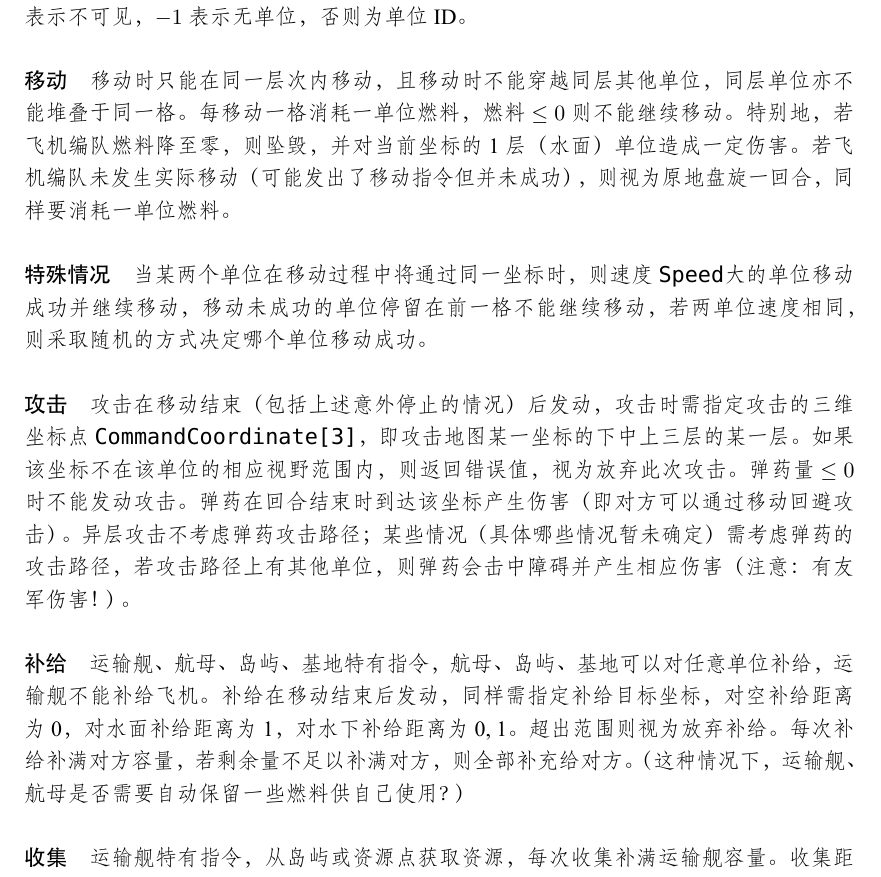
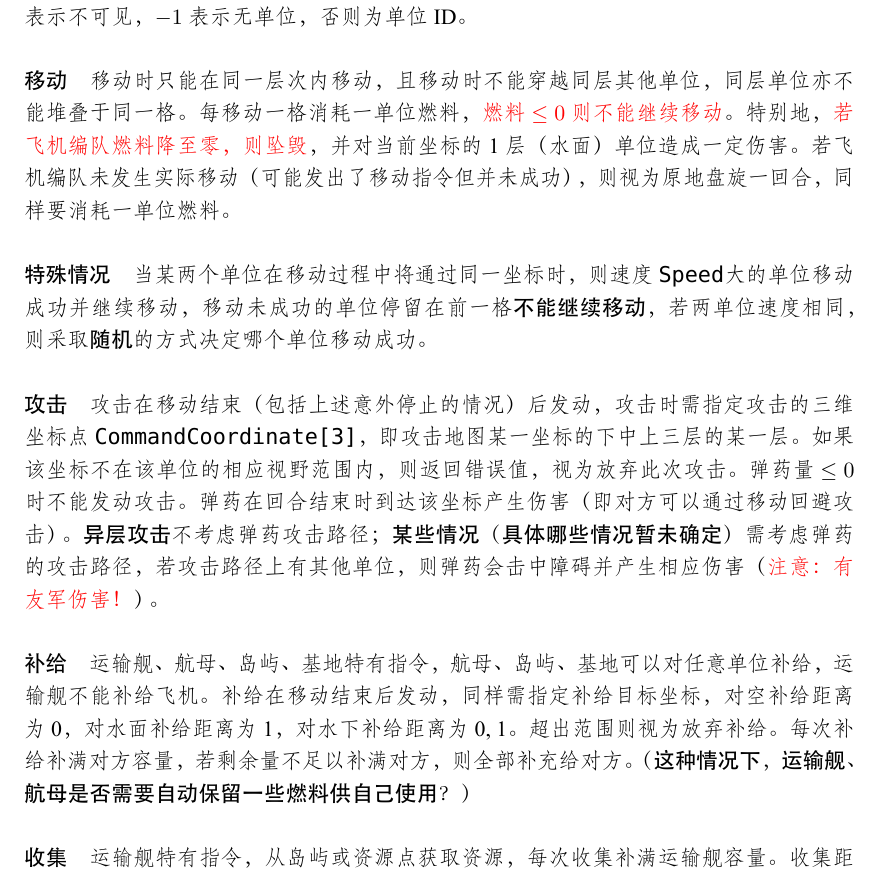
Before and after one commit to EESAST/teamstyle16, a LaTeX document (doc/src/rules.tex): part of page 5 of 6, cut so that both start at the same text. The pictures show the PDF file doc/rules.pdf that the author committed with the source.

Commit message:
Add color & boldface
Now the rules.pdf is almost the same as rules.docx, except that some data (about the ships) have not been recorded, because that will be boring and useless (date not updated)

```diff
--- a/doc/src/rules.tex
+++ b/doc/src/rules.tex
@@ -17,7 +17,7 @@
 \linespread{1.2}
 
 \usepackage{amsmath}
-\usepackage{enumerate}
+\usepackage[usenames,dvipsnames,svgnames,table]{xcolor}
 \usepackage[colorlinks=true]{hyperref}
 
 \begin{document}
@@ -212,16 +212,16 @@
         地形全可见（海洋、基地、岛屿、油田、矿场），每个单位均有三层视野范围，己方单位共享视野范围，构成地图可见状态\mbox{ \ttfamily FieldofVison[MapSize][MapSize][3]}，$-2$表示不可见，$-1$表示无单位，否则为单位ID。
 
       \paragraph{移动}
-        移动时只能在同一层次内移动，且移动时不能穿越同层其他单位，同层单位亦不能堆叠于同一格。每移动一格消耗一单位燃料，燃料$\leq 0$则不能继续移动。特别地，若飞机编队燃料降至零，则坠毁，并对当前坐标的1层（水面）单位造成一定伤害。若飞机编队未发生实际移动（可能发出了移动指令但并未成功），则视为原地盘旋一回合，同样要消耗一单位燃料。
+        移动时只能在同一层次内移动，且移动时不能穿越同层其他单位，同层单位亦不能堆叠于同一格。每移动一格消耗一单位燃料，{\color{red}燃料$\leq 0$则不能继续移动}。特别地，{\color{red}若飞机编队燃料降至零，则坠毁}，并对当前坐标的1层（水面）单位造成一定伤害。若飞机编队未发生实际移动（可能发出了移动指令但并未成功），则视为原地盘旋一回合，同样要消耗一单位燃料。
 
       \paragraph{特殊情况}
-        当某两个单位在移动过程中将通过同一坐标时，则速度 \ttname{Speed}大的单位移动成功并继续移动，移动未成功的单位停留在前一格不能继续移动，若两单位速度相同，则采取随机的方式决定哪个单位移动成功。
+        当某两个单位在移动过程中将通过同一坐标时，则速度\ttname{Speed}大的单位移动成功并继续移动，移动未成功的单位停留在前一格\textbf{不能继续移动}，若两单位速度相同，则采取\textbf{随机}的方式决定哪个单位移动成功。
 
       \paragraph{攻击}
-        攻击在移动结束（包括上述意外停止的情况）后发动，攻击时需指定攻击的三维坐标点 \ttname{CommandCoordinate[3]}，即攻击地图某一坐标的下中上三层的某一层。如果该坐标不在该单位的相应视野范围内，则返回错误值，视为放弃此次攻击。弹药量$\leq 0$时不能发动攻击。弹药在回合结束时到达该坐标产生伤害（即对方可以通过移动回避攻击）。异层攻击不考虑弹药攻击路径；某些情况（具体哪些情况暂未确定）需考虑弹药的攻击路径，若攻击路径上有其他单位，则弹药会击中障碍并产生相应伤害（注意：有友军伤害！）。
+        攻击在移动结束（包括上述意外停止的情况）后发动，攻击时需指定攻击的三维坐标点\ttname{CommandCoordinate[3]}，即攻击地图某一坐标的下中上三层的某一层。如果该坐标不在该单位的相应视野范围内，则返回错误值，视为放弃此次攻击。弹药量$\leq 0$时不能发动攻击。弹药在回合结束时到达该坐标产生伤害（即对方可以通过移动回避攻击）。\textbf{异层攻击}不考虑弹药攻击路径；\textbf{某些情况（具体哪些情况暂未确定）}需考虑弹药的攻击路径，若攻击路径上有其他单位，则弹药会击中障碍并产生相应伤害（{\color{red}注意：有友军伤害！}）。
 
       \paragraph{补给}
-        运输舰、航母、岛屿、基地特有指令，航母、岛屿、基地可以对任意单位补给，运输舰不能补给飞机。补给在移动结束后发动，同样需指定补给目标坐标，对空补给距离为0，对水面补给距离为1，对水下补给距离为0, 1。超出范围则视为放弃补给。每次补给补满对方容量，若剩余量不足以补满对方，则全部补充给对方。（这种情况下，运输舰、航母是否需要自动保留一些燃料供自己使用？）
+        运输舰、航母、岛屿、基地特有指令，航母、岛屿、基地可以对任意单位补给，运输舰不能补给飞机。补给在移动结束后发动，同样需指定补给目标坐标，对空补给距离为0，对水面补给距离为1，对水下补给距离为0, 1。超出范围则视为放弃补给。每次补给补满对方容量，若剩余量不足以补满对方，则全部补充给对方。（\textbf{这种情况下，运输舰、航母是否需要自动保留一些燃料供自己使用？}）
 
       \paragraph{收集}
         运输舰特有指令，从岛屿或资源点获取资源，每次收集补满运输舰容量。收集距离为1。
```
Also changed, not shown: doc/rules.pdf, doc/src/rules.tex (8 more changed lines).
